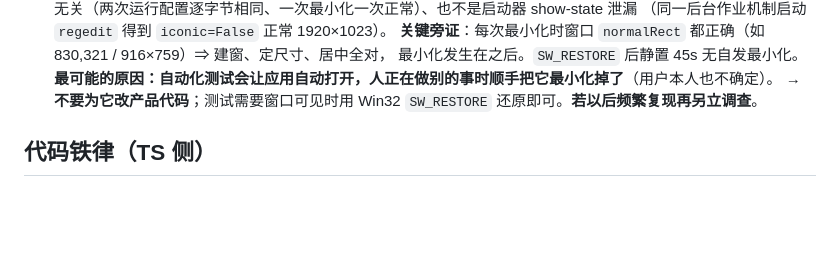
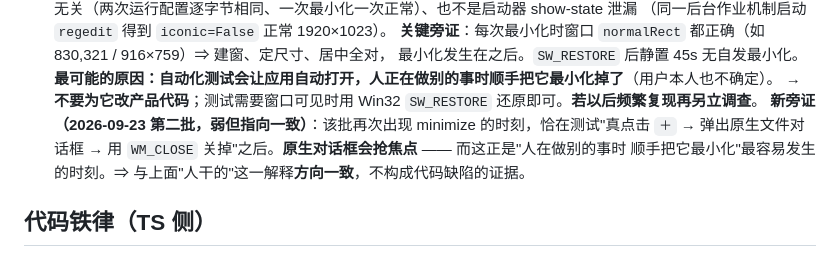
Before and after one commit to L-iuhuan/MD-Read, a Markdown page: modu/AGENTS.md, the part around the change. Rendered like a GitHub page; blank space fills up the shorter version.

Commit message:
docs: 补一条 iconic 新旁证（与「人顺手最小化」解释方向一致）
- 该批 minimize 出现的时刻恰在「真点击 ＋ → 弹原生对话框 → WM_CLOSE 关掉」之后
- 原生对话框会抢焦点，正是人顺手最小化最易发生的时刻 ⇒ 支持「外部人为动作」而非代码缺陷

```diff
--- a/modu/AGENTS.md
+++ b/modu/AGENTS.md
@@ -38,6 +38,9 @@
   最小化发生在之后。`SW_RESTORE` 后静置 45s 无自发最小化。
   **最可能的原因：自动化测试会让应用自动打开，人正在做别的事时顺手把它最小化掉了**（用户本人也不确定）。
   → **不要为它改产品代码**；测试需要窗口可见时用 Win32 `SW_RESTORE` 还原即可。**若以后频繁复现再另立调查**。
+  **新旁证（2026-09-23 第二批，弱但指向一致）**：该批再次出现 minimize 的时刻，恰在测试"真点击 `＋`
+  → 弹出原生文件对话框 → 用 `WM_CLOSE` 关掉"之后。**原生对话框会抢焦点** —— 而这正是"人在做别的事时
+  顺手把它最小化"最容易发生的时刻。⇒ 与上面"人干的"这一解释**方向一致**，不构成代码缺陷的证据。
 
 ## 代码铁律（TS 侧）
 
```
